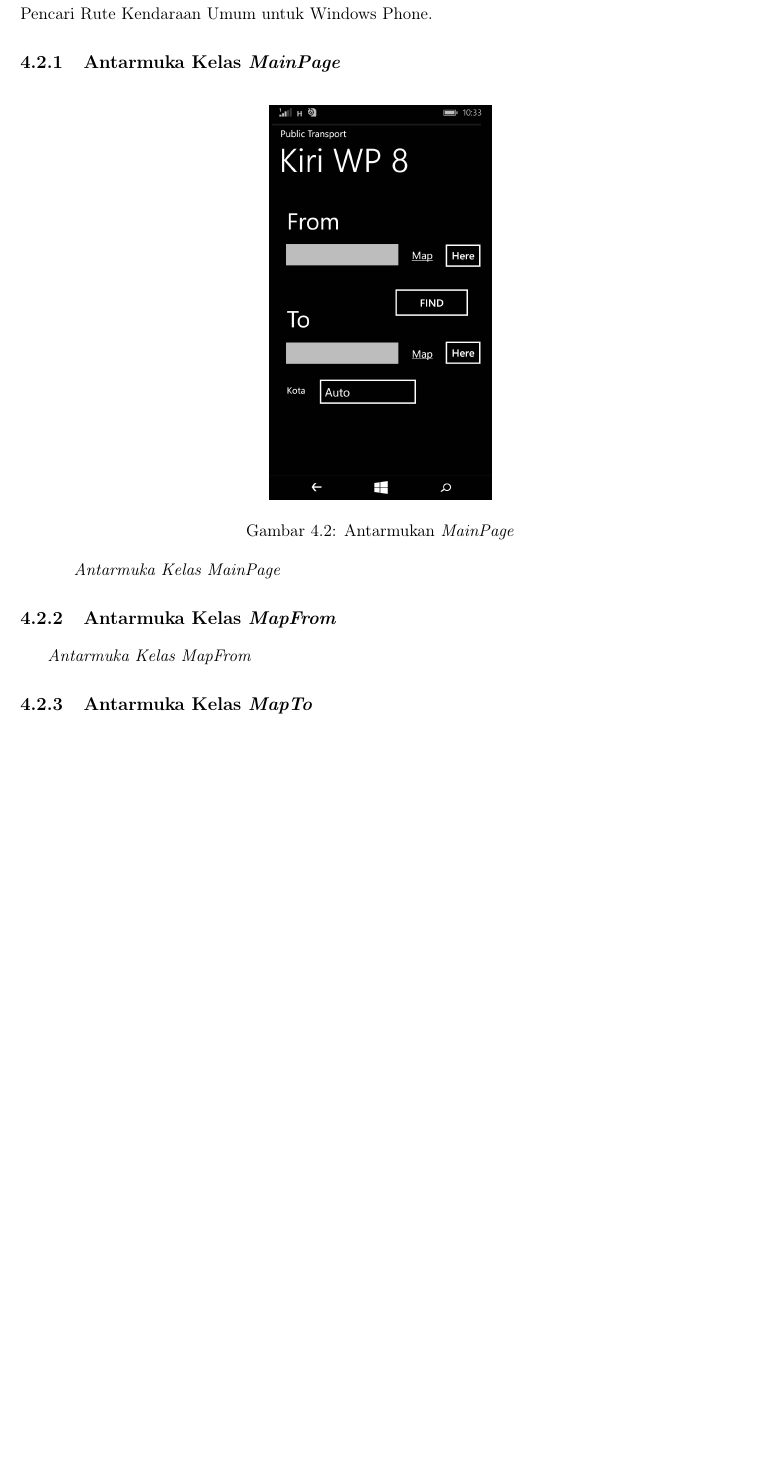
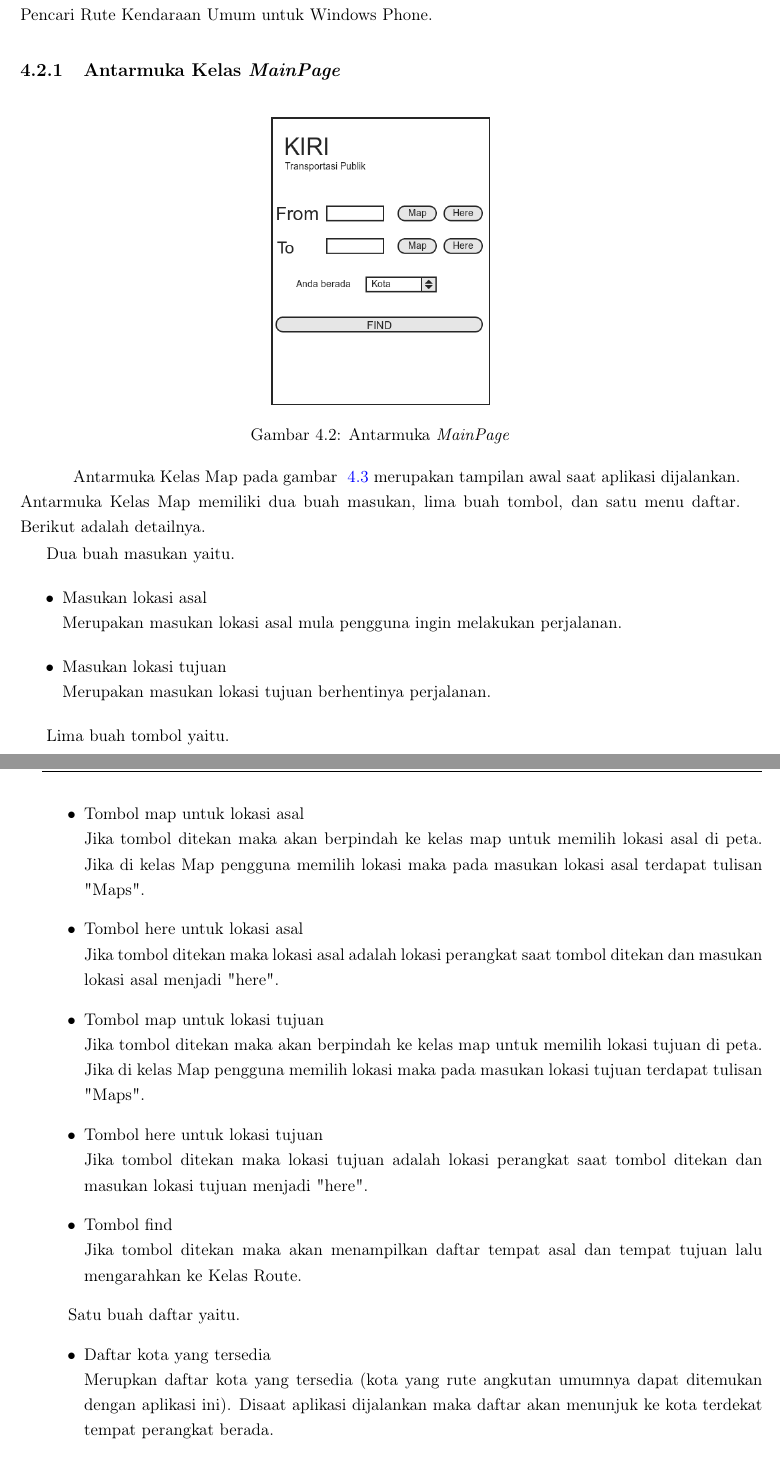
Before and after one commit to yohansugiyo/WPKiri_Yohan, a LaTeX thesis (doc/Skripsi_1/Skripsi App Pencari Rute Windows Phone/bimbingan.tex, which reads doc/Skripsi_1/Skripsi App Pencari Rute Windows Phone/Bab/bab4.tex): part of page 56 of 59 before the commit and two parts of pages 56 and 57 of 59 after it, the two joined at a grey line, cut so that both start at the same text, the shorter picture padded with empty space. The pictures show the PDF file doc/Skripsi_1/Skripsi App Pencari Rute Windows Phone/bimbingan.pdf that the author committed with the source.

Commit message:
Penambahan perancangan antarmuka

```diff
--- a/doc/Skripsi_1/Skripsi App Pencari Rute Windows Phone/Bab/bab4.tex
+++ b/doc/Skripsi_1/Skripsi App Pencari Rute Windows Phone/Bab/bab4.tex
@@ -194,34 +194,59 @@
 % Antarmuka Main
 \begin{figure}[h]
 	\centering
-		\includegraphics[scale=0.2]{Gambar/antarmuka/home}
-	\caption{Antarmukan \textit{MainPage}}
+		\includegraphics[scale=0.6]{Gambar/perancangan_antarmuka/Home}
+	\caption{Antarmuka \textit{MainPage}}
 	\label{fig:Antarmuka MainPage}
 \end{figure}
 
-\hspace{0.5cm} \textit{Antarmuka Kelas MainPage}
+\hspace{0.5cm} Antarmuka Kelas Map pada gambar ~\ref{fig:Antarmuka MainPage} merupakan tampilan awal saat aplikasi dijalankan. Antarmuka Kelas Map memiliki dua buah masukan, lima buah tombol, dan satu menu daftar. Berikut adalah detailnya.
 
-%Kelas MapFrom
-\subsection{Antarmuka Kelas \textit{MapFrom}}
-\label{lab:Antarmuka Kelas MapFrom}
+Dua buah masukan yaitu.
+\begin{itemize}
+	\item Masukan lokasi asal\\
+	Merupakan masukan lokasi asal mula pengguna ingin melakukan perjalanan.
+	\item Masukan lokasi tujuan\\
+	Merupakan masukan lokasi tujuan berhentinya perjalanan.
+\end{itemize}
 
-% Antarmuka Main
+Lima buah tombol yaitu.
+\begin{itemize}
+	\item Tombol map untuk lokasi asal\\
+	Jika tombol ditekan maka akan berpindah ke kelas map untuk memilih lokasi asal di peta. Jika di kelas Map pengguna memilih lokasi maka pada masukan lokasi asal terdapat tulisan "Maps".
+	\item Tombol here untuk lokasi asal\\
+	Jika tombol ditekan maka lokasi asal adalah lokasi perangkat saat tombol ditekan dan masukan lokasi asal menjadi "here".
+	\item Tombol map untuk lokasi tujuan\\
+	Jika tombol ditekan maka akan berpindah ke kelas map untuk memilih lokasi tujuan di peta. Jika di kelas Map pengguna memilih lokasi maka pada masukan lokasi tujuan terdapat tulisan "Maps".
+	\item Tombol here untuk lokasi tujuan\\
+	Jika tombol ditekan maka lokasi tujuan adalah lokasi perangkat saat tombol ditekan dan masukan lokasi tujuan menjadi "here".
+	\item Tombol find\\
+	Jika tombol ditekan maka akan menampilkan daftar tempat asal dan tempat tujuan lalu mengarahkan ke Kelas Route.
+\end{itemize}
+
+Satu buah daftar yaitu.
+\begin{itemize}
+	\item Daftar kota yang tersedia\\
+	Merupkan daftar kota yang tersedia (kota yang rute angkutan umumnya dapat ditemukan dengan aplikasi ini). Disaat aplikasi dijalankan maka daftar akan menunjuk ke kota terdekat tempat perangkat berada.
+\end{itemize}
+
+%Kelas Map
+\subsection{Antarmuka Kelas \textit{Map}}
+\label{lab:Antarmuka Kelas Map}
+
+% Antarmuka Map
 \begin{figure}[h]
 	\centering
-		\includegraphics[scale=0.2]{Gambar/antarmuka/map}
-	\caption{Antarmukan \textit{MainPage}}
-	\label{fig:Antarmuka MainPage}
+		\includegraphics[scale=0.6]{Gambar/perancangan_antarmuka/Map}
+	\caption{Antarmuka \textit{Map}}
+	\label{fig:Antarmuka Map}
 \end{figure}
 
-\hspace{0.5cm} \textit{Antarmuka Kelas MapFrom}
+\hspace{0.5cm} Antarmuka Kelas Map pada gambar ~\ref{fig:Antarmuka Map} merupakan antarmuka untuk menunjuk lokasi pada peta. Terdapat satu buah tombol yang akan dimunculkan jika pengguna sudah memilih lokasi. Jika tombol ditekan maka kordinat lokasi akan di simpan dan dikirim pada kelas MainPage dan halaman akan diarahkan ke kelas MainPage.
 
-%Kelas MapTo
-\subsection{Antarmuka Kelas \textit{MapTo}}
-\label{lab:Antarmuka Kelas MapFrom}
+%Kelas Route
+\subsection{Antarmuka Kelas \textit{Route}}
+\label{lab:Antarmuka Kelas Route}
 
 % Antarmuka MapTo
 \begin{figure}[h]
 	\centering
-		\includegraphics[scale=0.2]{Gambar/antarmuka/map}
-	\caption{Antarmukan \textit{MapTo}}
-	\label{fig:Antarmuka MapTo}
@@ -228,17 +256,13 @@
 \end{figure}
 
-\hspace{0.5cm} \textit{Antarmuka Kelas MapTo}
-
-%Kelas FindRoute
-\subsection{Antarmuka Kelas \textit{FindRoute}}
-\label{lab:Antarmuka Kelas FindRoute}
-
-% Antarmuka MapTo
-%\begin{figure}[h]
-%	\centering
-%		\includegraphics[scale=0.2]{Gambar/antarmuka/map}
-%	\caption{Antarmukan \textit{FindRoute}}
-%	\label{fig:Antarmuka FindRoute}
-%\end{figure}
-
-\hspace{0.5cm} \textit{Antarmuka Kelas FindRoute}
+\hspace{0.5cm} Antarmuka Kelas Route pada gambar ~\ref{fig:Antarmuka Route} merupakan antarmuka untuk melihat rute dari lokasi asal ke lokasi tujuan dalam bentuk daftar maupun peta. Terdapat empat buah tombol pada antarmuka Kelas Route. Berikut tombol yang terdapat pada Kelas Route.
+\begin{itemize}
+	\item Tombol prev\\
+	Jika tombol ditekan maka akan menunjuk titik sebelumnya pada rute peta.
+	\item Tombol next\\
+	Jika tombol ditekan maka akan menunjuk titik setelahnya pada rute peta.
+	\item Tombol here\\
+	Jika tombol ditekan maka akan menunjuk lokasi perangkat berada pada peta.
+	\item Tombol Show List\\
+	Jika tombol ditekan maka akan menunjuk atau menyembunyikan daftar rute.
+\end{itemize}
```
Also changed, not shown: doc/Skripsi_1/Skripsi App Pencari Rute Windows Phone/Gambar/perancangan_antarmuka/Home.png (added), doc/Skripsi_1/Skripsi App Pencari Rute Windows Phone/Gambar/perancangan_antarmuka/Map.png (added), doc/Skripsi_1/Skripsi App Pencari Rute Windows Phone/Gambar/perancangan_antarmuka/Route.png (added), doc/Skripsi_1/Skripsi App Pencari Rute Windows Phone/Gambar/perancangan_antarmuka/Splash.png (added), doc/Skripsi_1/Skripsi App Pencari Rute Windows Phone/Gambar/useCase_dan_Class/class4.jpg, doc/Skripsi_1/Skripsi App Pencari Rute Windows Phone/bimbingan.pdf, doc/Skripsi_1/Skripsi App Pencari Rute Windows Phone/Bab/bab4.tex (3 more changed lines), 3 other files.
